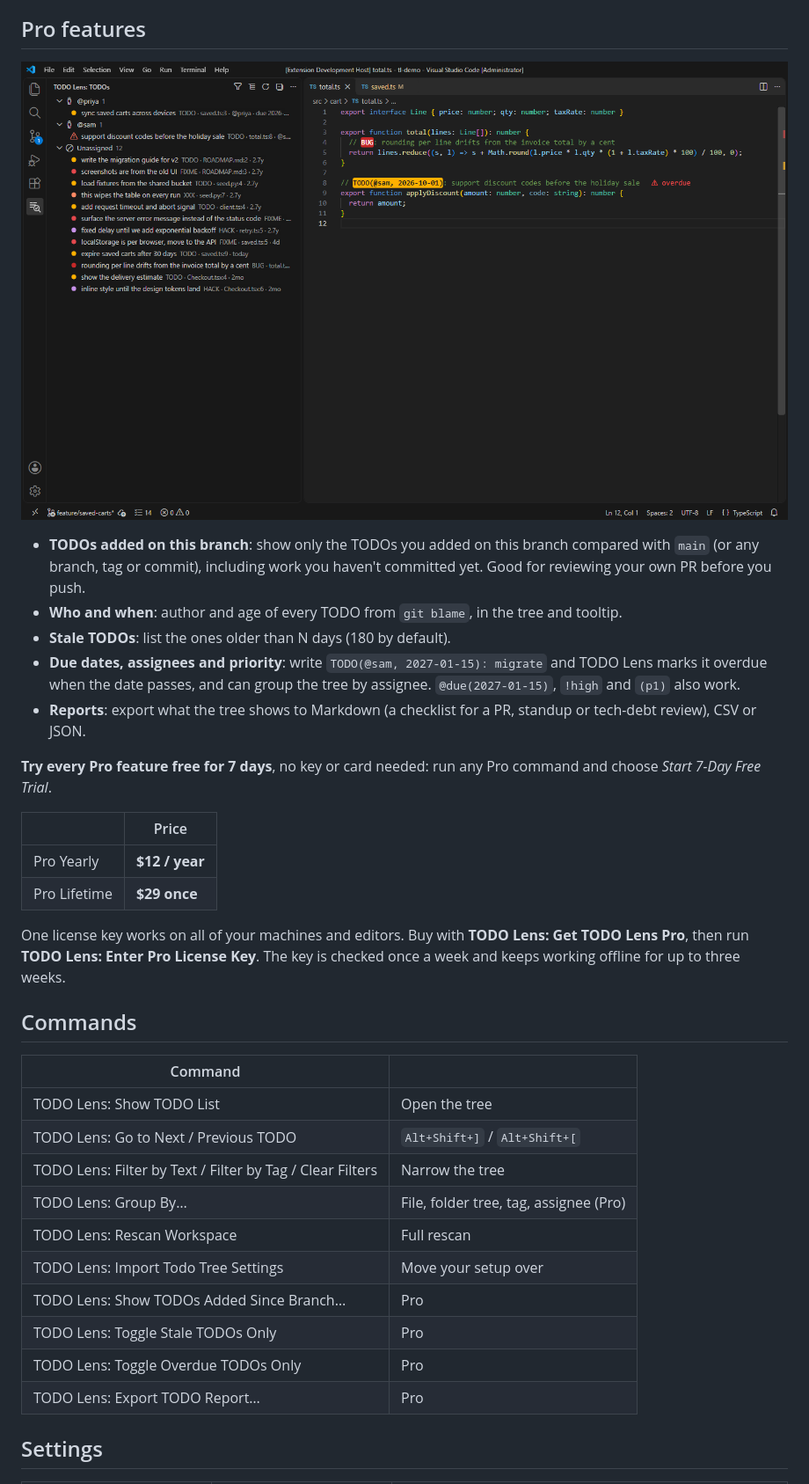
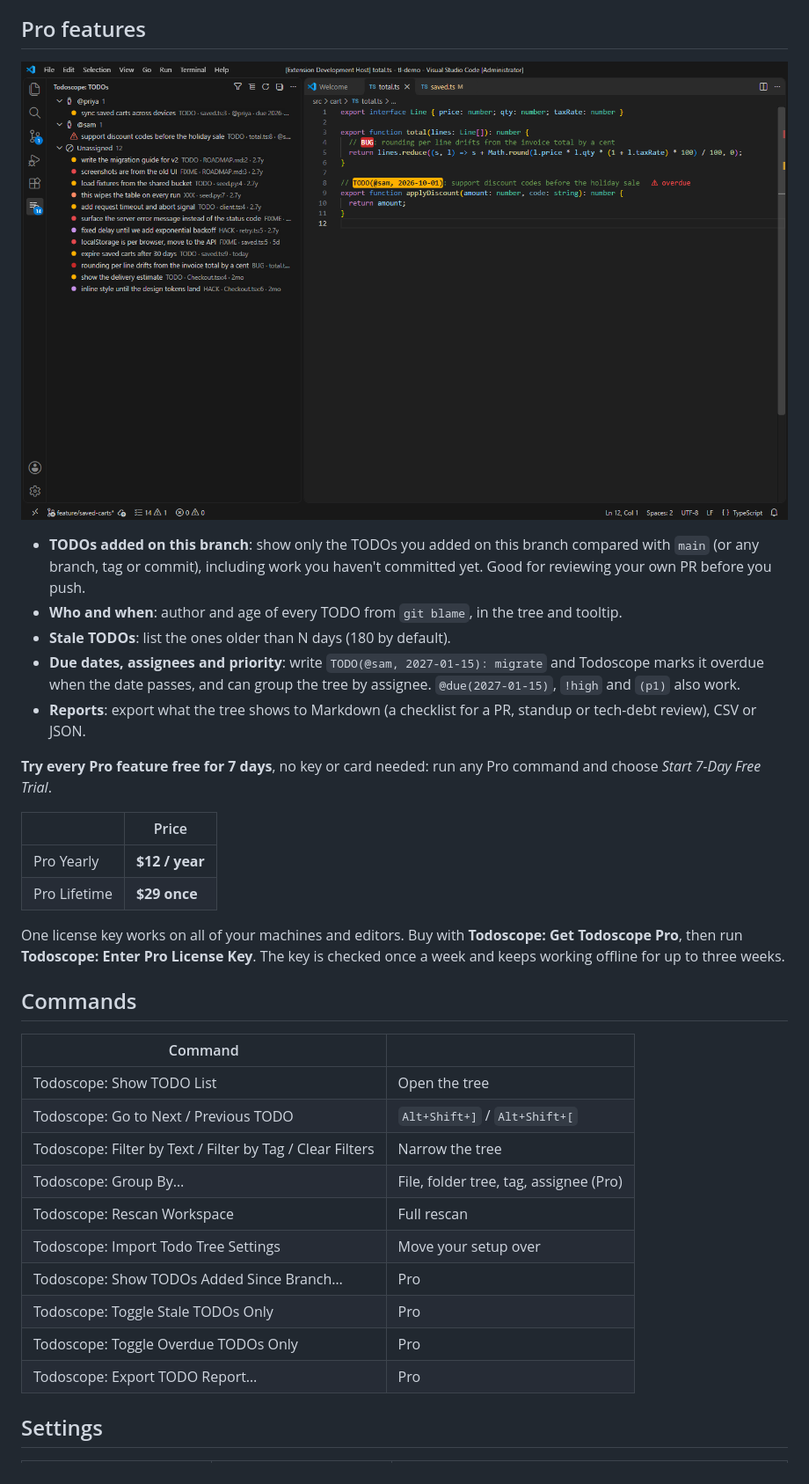
Before and after one commit to Myzles/todo-lens, a Markdown page: README.md, the part around one of its changes. Shown at 88% size. Drawn GitHub-style; pictures changed too: media/screenshot-pro.png.

Commit message:
TODO Lens is now Todoscope (1.4.1)

```diff
--- a/README.md
+++ b/README.md
@@ -39,7 +39,7 @@ What you gain: no ripgrep to install or break after a VS Code update, fewer fals
 - **TODOs added on this branch**: show only the TODOs you added on this branch compared with `main` (or any branch, tag or commit), including work you haven't committed yet. Good for reviewing your own PR before you push.
 - **Who and when**: author and age of every TODO from `git blame`, in the tree and tooltip.
 - **Stale TODOs**: list the ones older than N days (180 by default).
-- **Due dates, assignees and priority**: write `TODO(@sam, 2027-01-15): migrate` and TODO Lens marks it overdue when the date passes, and can group the tree by assignee. `@due(2027-01-15)`, `!high` and `(p1)` also work.
+- **Due dates, assignees and priority**: write `TODO(@sam, 2027-01-15): migrate` and Todoscope marks it overdue when the date passes, and can group the tree by assignee. `@due(2027-01-15)`, `!high` and `(p1)` also work.
 - **Reports**: export what the tree shows to Markdown (a checklist for a PR, standup or tech-debt review), CSV or JSON.
 
 **Try every Pro feature free for 7 days**, no key or card needed: run any Pro command and choose *Start 7-Day Free Trial*.
@@ -49,22 +49,22 @@ What you gain: no ripgrep to install or break after a VS Code update, fewer fals
 | Pro Yearly | **$12 / year** |
 | Pro Lifetime | **$29 once** |
 
-One license key works on all of your machines and editors. Buy with **TODO Lens: Get TODO Lens Pro**, then run **TODO Lens: Enter Pro License Key**. The key is checked once a week and keeps working offline for up to three weeks.
+One license key works on all of your machines and editors. Buy with **Todoscope: Get Todoscope Pro**, then run **Todoscope: Enter Pro License Key**. The key is checked once a week and keeps working offline for up to three weeks.
 
 ## Commands
 
 | Command | |
 |---|---|
-| TODO Lens: Show TODO List | Open the tree |
-| TODO Lens: Go to Next / Previous TODO | `Alt+Shift+]` / `Alt+Shift+[` |
-| TODO Lens: Filter by Text / Filter by Tag / Clear Filters | Narrow the tree |
-| TODO Lens: Group By… | File, folder tree, tag, assignee (Pro) |
-| TODO Lens: Rescan Workspace | Full rescan |
-| TODO Lens: Import Todo Tree Settings | Move your setup over |
-| TODO Lens: Show TODOs Added Since Branch… | Pro |
-| TODO Lens: Toggle Stale TODOs Only | Pro |
-| TODO Lens: Toggle Overdue TODOs Only | Pro |
-| TODO Lens: Export TODO Report… | Pro |
+| Todoscope: Show TODO List | Open the tree |
+| Todoscope: Go to Next / Previous TODO | `Alt+Shift+]` / `Alt+Shift+[` |
+| Todoscope: Filter by Text / Filter by Tag / Clear Filters | Narrow the tree |
+| Todoscope: Group By… | File, folder tree, tag, assignee (Pro) |
+| Todoscope: Rescan Workspace | Full rescan |
+| Todoscope: Import Todo Tree Settings | Move your setup over |
+| Todoscope: Show TODOs Added Since Branch… | Pro |
+| Todoscope: Toggle Stale TODOs Only | Pro |
+| Todoscope: Toggle Overdue TODOs Only | Pro |
+| Todoscope: Export TODO Report… | Pro |
 
 ## Settings
 
```
Also changed, not shown: other parts of README.md (+7 -7 lines), CHANGELOG.md (+16 -0 lines), LICENSE.md (+4 -4 lines), media/screenshot-since.png, media/screenshot-tags.png, media/screenshot-tree.png.
